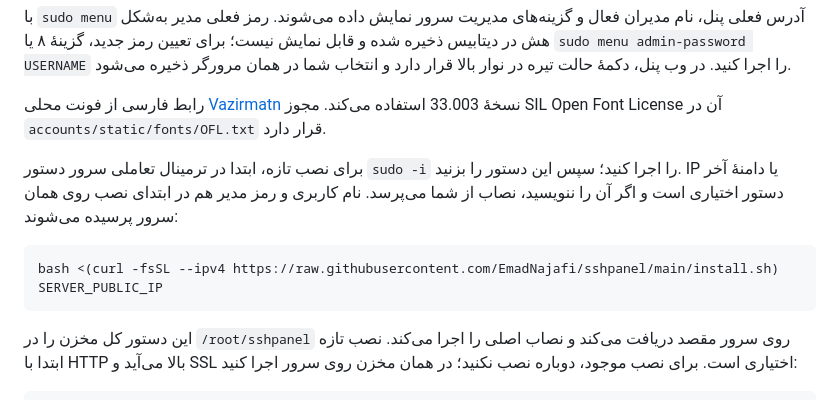
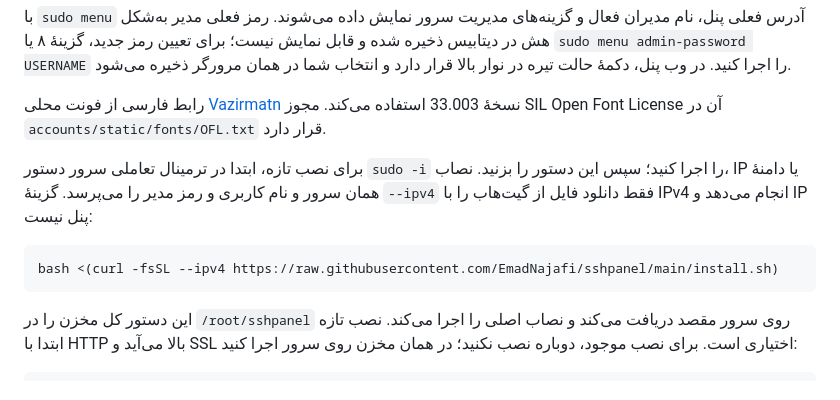
Before and after one commit to EmadNajafi/sshpanel, a Markdown page: README.fa.md, the part around the change. Rendered like a GitHub page.

Commit message:
Clarify prompted server address in install guide

````diff
--- a/README.fa.md
+++ b/README.fa.md
@@ -40,10 +40,10 @@
 
 رابط فارسی از فونت محلی [Vazirmatn](https://github.com/rastikerdar/vazirmatn) نسخهٔ 33.003 استفاده می‌کند. مجوز SIL Open Font License آن در `accounts/static/fonts/OFL.txt` قرار دارد.
 
-برای نصب تازه، ابتدا در ترمینال تعاملی سرور دستور `sudo -i` را اجرا کنید؛ سپس این دستور را بزنید. IP یا دامنهٔ آخر دستور اختیاری است و اگر آن را ننویسید، نصاب از شما می‌پرسد. نام کاربری و رمز مدیر هم در ابتدای نصب روی همان سرور پرسیده می‌شوند:
+برای نصب تازه، ابتدا در ترمینال تعاملی سرور دستور `sudo -i` را اجرا کنید؛ سپس این دستور را بزنید. نصاب، IP یا دامنهٔ همان سرور و نام کاربری و رمز مدیر را می‌پرسد. گزینهٔ `--ipv4` فقط دانلود فایل از گیت‌هاب را با IPv4 انجام می‌دهد و IP پنل نیست:
 
 ```bash
-bash <(curl -fsSL --ipv4 https://raw.githubusercontent.com/EmadNajafi/sshpanel/main/install.sh) SERVER_PUBLIC_IP
+bash <(curl -fsSL --ipv4 https://raw.githubusercontent.com/EmadNajafi/sshpanel/main/install.sh)
 ```
 
 این دستور کل مخزن را در `/root/sshpanel` روی سرور مقصد دریافت می‌کند و نصاب اصلی را اجرا می‌کند. نصب تازه ابتدا با HTTP بالا می‌آید و SSL اختیاری است. برای نصب موجود، دوباره نصب نکنید؛ در همان مخزن روی سرور اجرا کنید:
````
Also changed, not shown: README.md (+2 -2 lines).
